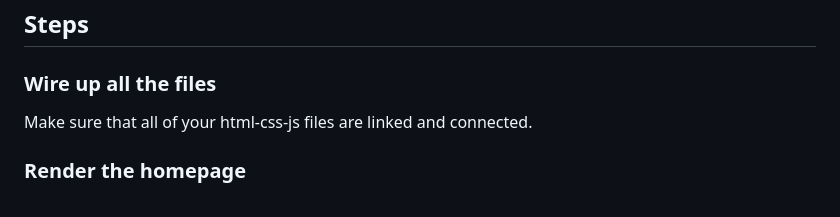
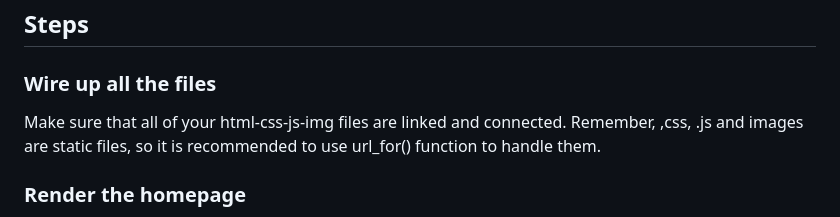
Before and after one commit to nadjazaric/curriculum-hometask, a Markdown page: README.md, the part around the change. Drawn GitHub-style.

```diff
--- a/README.md
+++ b/README.md
@@ -36,7 +36,8 @@ recent.html) as you build out the blog.
 
 ### Wire up all the files
 
-Make sure that all of your html-css-js files are linked and connected.
+Make sure that all of your html-css-js-img files are linked and connected.
+Remember, ,css, .js and images are static files, so it is recommended to use url_for() function to handle them.
 
 ### Render the homepage
 
```
